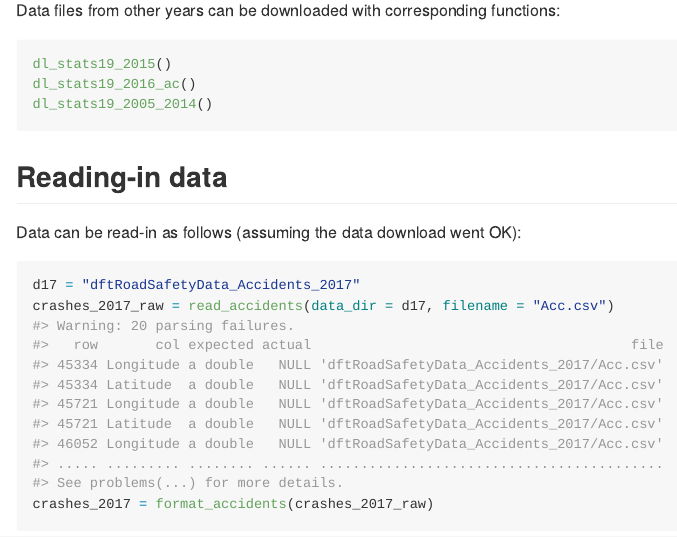
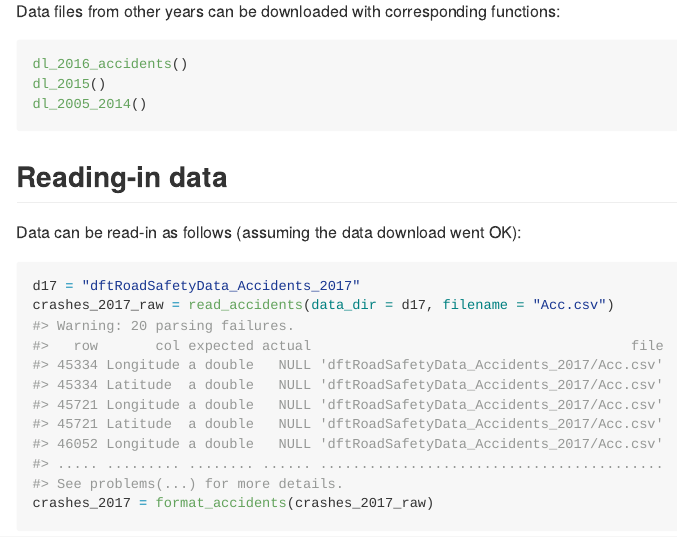
Before and after one commit to ropensci/stats19, an R Markdown document (README.Rmd): the page in a window 1100 px wide, from 910 px down before the commit and from 890 px down after it, so that both start at the same text. The pictures show the output file README.md that the author committed with the source, drawn offline in the style of GitHub; long lines of code are wrapped; badge pictures from the web are left out.

Commit message:
Update with new dl_ funs in readme
Heads-up @layik - they look great

````diff
--- a/README.Rmd
+++ b/README.Rmd
@@ -59,9 +59,9 @@ dl_stats19_2017_ac()
 Data files from other years can be downloaded with corresponding functions:
 
 ```{r, eval=FALSE}
-dl_stats19_2015()
-dl_stats19_2016_ac()
-dl_stats19_2005_2014()
+dl_2016_accidents()
+dl_2015()
+dl_2005_2014()
 ```
 
 ## Reading-in data
````
Also changed, not shown: README.md, README.Rmd (2 more changed lines).
